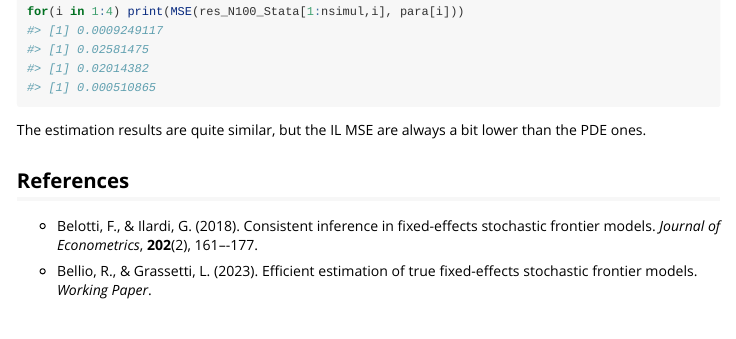
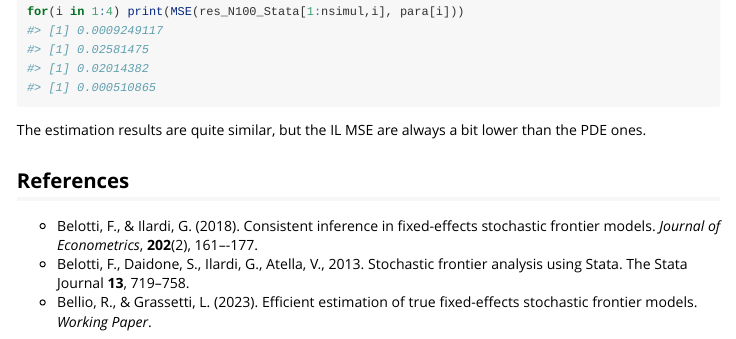
Before and after one commit to lucagrassetti/il.sfa, an R Markdown document (vignettes/il_sfa_Vignette.Rmd): the page in a window 1100 px wide, from 3090 px down. Rendered offline with R 4.5, knitr and Pandoc, with nearby package versions; some code elsewhere in the file could not run offline.

Commit message:
Update il_sfa_Vignette.Rmd

```diff
--- a/vignettes/il_sfa_Vignette.Rmd
+++ b/vignettes/il_sfa_Vignette.Rmd
@@ -180,5 +180,5 @@ The estimation results are quite similar, but the IL MSE are always a bit lower
 ## References
 
 - Belotti, F., & Ilardi, G. (2018). Consistent inference in fixed-effects stochastic frontier models. *Journal of Econometrics*, **202**(2), 161–-177.
-
+- Belotti, F., Daidone, S., Ilardi, G., Atella, V., 2013. Stochastic frontier analysis using Stata. The Stata Journal **13**, 719--758.
 - Bellio, R., & Grassetti, L. (2023). Efficient estimation of true fixed-effects stochastic frontier models. *Working Paper*.
```
